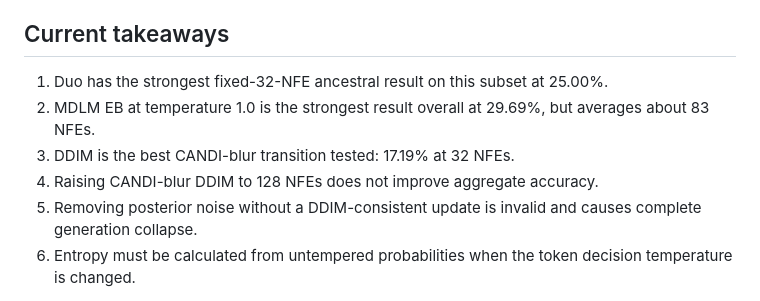
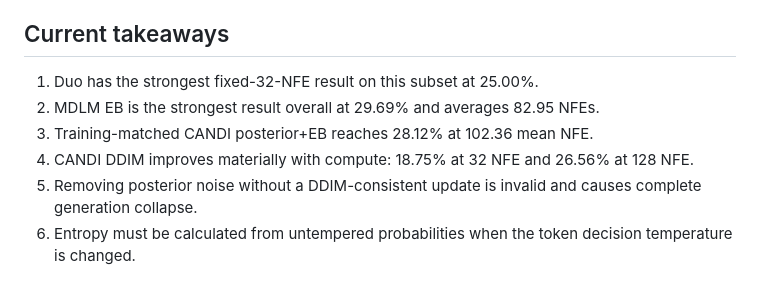
Before and after one commit to patrickpynadath1/candi, a Markdown page: docs/tinygsm_inference_results.md, the part around one of its changes. GitHub-like rendering.

```diff
--- a/docs/tinygsm_inference_results.md
+++ b/docs/tinygsm_inference_results.md
@@ -123,11 +154,11 @@ than DDIM plus EB.
 
 ## Current takeaways
 
-1. Duo has the strongest fixed-32-NFE ancestral result on this subset at 25.00%.
-2. MDLM EB at temperature 1.0 is the strongest result overall at 29.69%, but
-   averages about 83 NFEs.
-3. DDIM is the best CANDI-blur transition tested: 17.19% at 32 NFEs.
-4. Raising CANDI-blur DDIM to 128 NFEs does not improve aggregate accuracy.
+1. Duo has the strongest fixed-32-NFE result on this subset at 25.00%.
+2. MDLM EB is the strongest result overall at 29.69% and averages 82.95 NFEs.
+3. Training-matched CANDI posterior+EB reaches 28.12% at 102.36 mean NFE.
+4. CANDI DDIM improves materially with compute: 18.75% at 32 NFE and 26.56%
+   at 128 NFE.
 5. Removing posterior noise without a DDIM-consistent update is invalid and
    causes complete generation collapse.
 6. Entropy must be calculated from untempered probabilities when the token
```
Also changed, not shown: other parts of docs/tinygsm_inference_results.md (+51 -20 lines), analysis_results/tinygsm_argmax_flips_overlay_mdlm_duo_candi_blurred_tinygsm_ddim_n64.png (added), analysis_results/tinygsm_argmax_flips_overlay_mdlm_duo_candi_blurred_tinygsm_posterior_n64.png (added), 2 other files.
